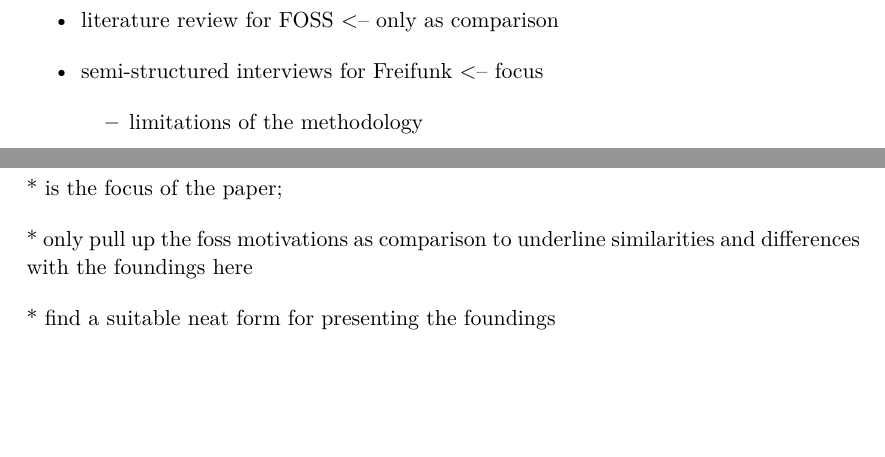
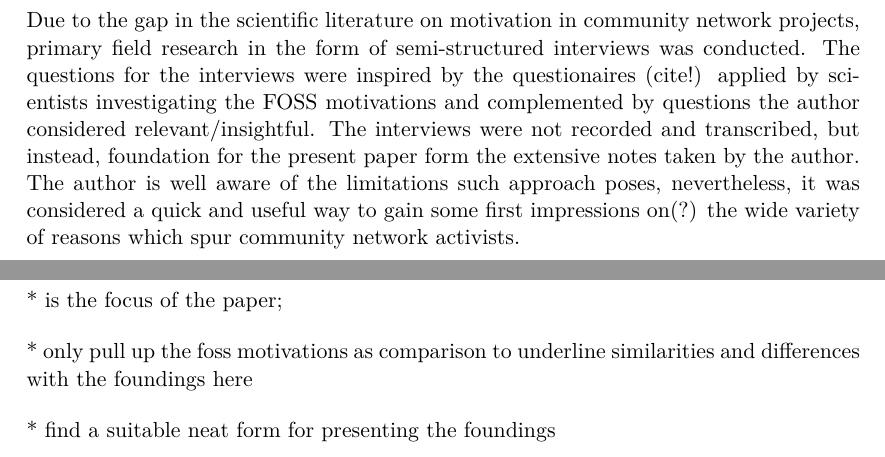
Before and after one commit to lusy/motFossFf-paper, a LaTeX paper (main.tex, which reads 3-Methodology.tex): two parts of pages 6 and 7 of 9, joined at a grey line, cut at the place of the change, the shorter picture padded with empty space. Compiled offline with pdfLaTeX.

Commit message:
outline methodology

```diff
--- a/3-Methodology.tex
+++ b/3-Methodology.tex
@@ -1,5 +1,11 @@
 \section{Methodology}
 
+Due to the gap in the scientific literature on motivation in community network projects, primary field research in the form of semi-structured interviews was conducted.
+The questions for the interviews were inspired by the questionaires (cite!) applied by scientists investigating the FOSS motivations and complemented by questions the author considered relevant/insightful. %TODO: include questions if there's space
+The interviews were not recorded and transcribed, but instead, foundation for the present paper form the extensive notes taken by the author. % is "I" frowned upon?
+The author is well aware of the limitations such approach poses, nevertheless, it was considered a quick and useful way to gain some first impressions on(?) the wide variety of reasons which spur community network activists.
+
+\begin{comment}
 \begin{itemize}
   \item literature review for FOSS <-- only as comparison
   \item semi-structured interviews for Freifunk <-- focus
```
Also changed, not shown: 3-Methodology.tex (1 more changed lines).
